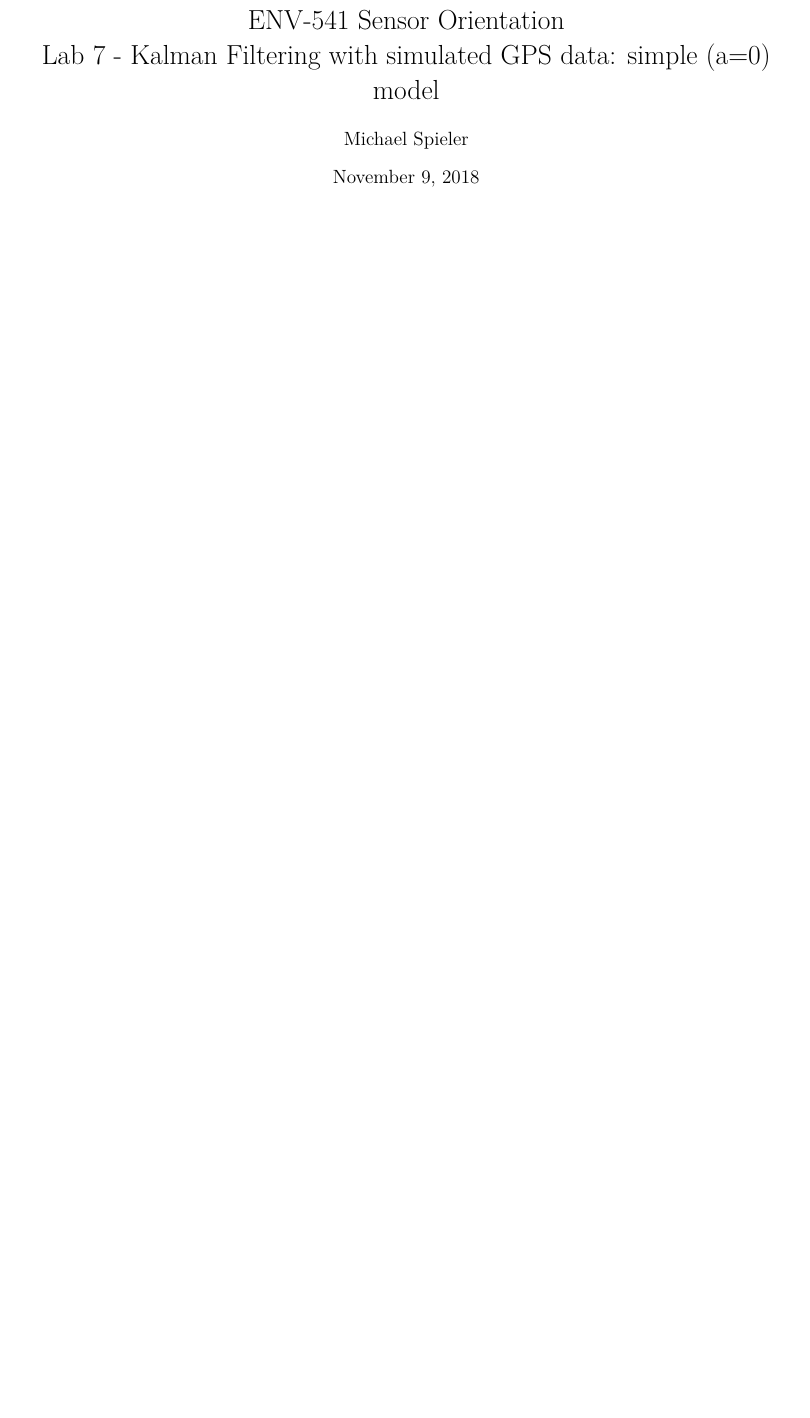
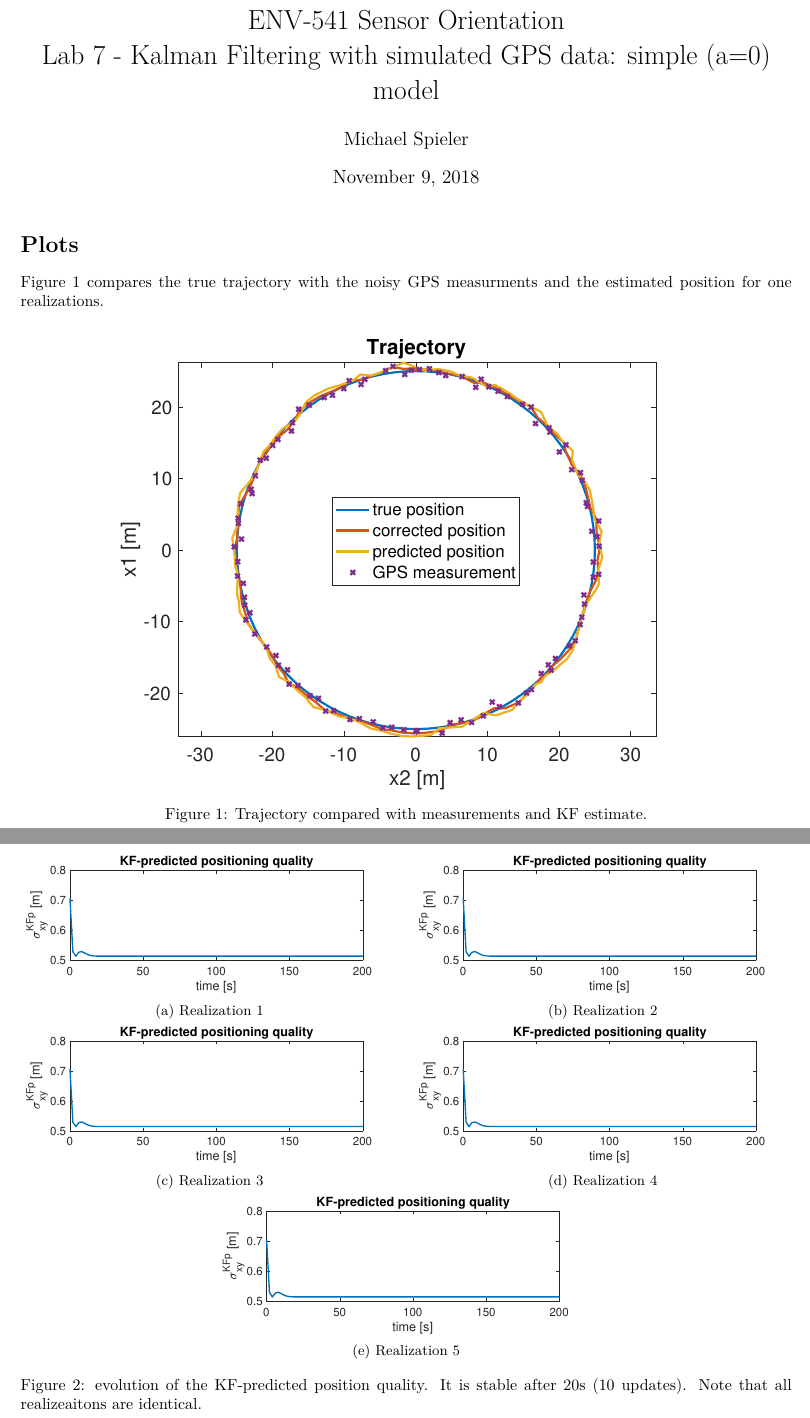
Before and after one commit to msplr/ENV-541-Sensor-Orientation, a LaTeX document (07/main.tex): part of page 1 of 2 before the commit and two parts of pages 1 and 2 of 5 after it, the two joined at a grey line, cut so that both start at the same text, the shorter picture padded with empty space. Compiled offline with XeLaTeX.

Commit message:
Lab7 done

```diff
--- a/07/main.tex
+++ b/07/main.tex
@@ -52,3 +52,73 @@
 
 \maketitle
 
+% >> lab7
+% Empirical std dev GPS:0.6666
+% Empirical std dev KF filter:0.5125
+% Final std dev KF predicted:0.5141
+% >> lab7
+% Empirical std dev GPS:0.6536
+% Empirical std dev KF filter:0.5236
+% Final std dev KF predicted:0.5141
+% >> lab7
+% Empirical std dev GPS:0.7538
+% Empirical std dev KF filter:0.5982
+% Final std dev KF predicted:0.5141
+% >> lab7
+% Empirical std dev GPS:0.6751
+% Empirical std dev KF filter:0.4891
+% Final std dev KF predicted:0.5141
+% >> lab7
+% Empirical std dev GPS:0.6550
+% Empirical std dev KF filter:0.4877
+% Final std dev KF predicted:0.5141
+
+\section*{Plots}
+
+Figure \ref{fig:traj} compares the true trajectory with the noisy GPS measurments and the estimated position for one realizations.
+
+\begin{figure}[H]
+    \centering
+    \begin{subfigure}[t]{0.8\textwidth}
+        \centering
+        \includegraphics[width=\textwidth]{traj}
+    \end{subfigure}
+    \caption{Trajectory compared with measurements and KF estimate.}
+    \label{fig:traj}
+\end{figure}
+
+
+\begin{figure}[H]
+    \centering
+    \begin{subfigure}[t]{0.49\textwidth}
+        \centering
+        \includegraphics[width=\textwidth]{1_sigma_KF}
+        \caption{Realization 1}
+    \end{subfigure}
+    ~
+    \begin{subfigure}[t]{0.49\textwidth}
+        \centering
+        \includegraphics[width=\textwidth]{2_sigma_KF}
+        \caption{Realization 2}
+    \end{subfigure}
+    ~
+    \begin{subfigure}[t]{0.49\textwidth}
+        \centering
+        \includegraphics[width=\textwidth]{3_sigma_KF}
+        \caption{Realization 3}
+    \end{subfigure}
+    ~
+    \begin{subfigure}[t]{0.49\textwidth}
+        \centering
+        \includegraphics[width=\textwidth]{4_sigma_KF}
+        \caption{Realization 4}
+    \end{subfigure}
+    ~
+    \begin{subfigure}[t]{0.49\textwidth}
+        \centering
+        \includegraphics[width=\textwidth]{5_sigma_KF}
+        \caption{Realization 5}
+    \end{subfigure}
+    \caption{evolution of the KF-predicted position quality.
+            It is stable after 20s (10 updates).
+            Note that all realizeaitons are identical.}
```
Also changed, not shown: 07/1_innovation.pdf (added), 07/1_sigma_KF.pdf (added), 07/2_innovation.pdf (added), 07/2_sigma_KF.pdf (added), 07/3_innovation.pdf (added), 07/3_sigma_KF.pdf (added), 07/4_innovation.pdf (added), 07/4_sigma_KF.pdf (added), 07/5_innovation.pdf (added), 07/5_sigma_KF.pdf (added), 07/traj.pdf (added), 07/main.tex (74 more changed lines), 1 other file.
